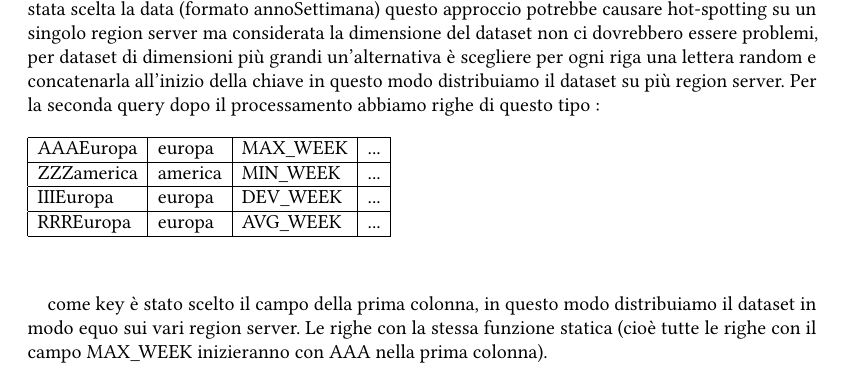
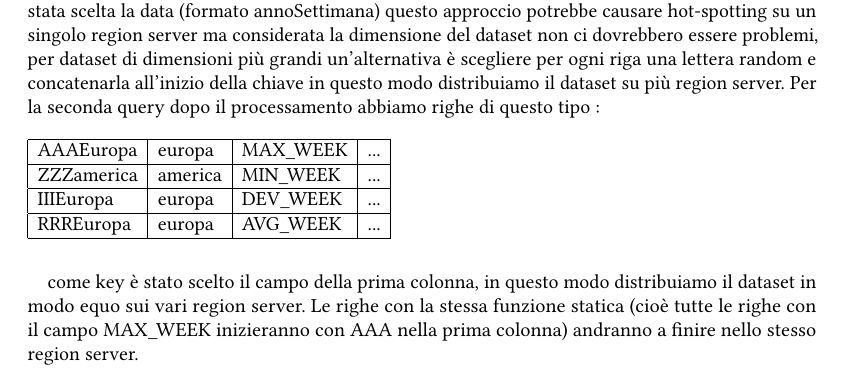
Before and after one commit to naddi96/progetto-Big-Data, a LaTeX paper (report/sample-acmsmall.tex): part of page 4 of 4, cut so that both start at the same text. Compiled offline with pdfLaTeX.

Commit message:
revisione e modifiche minori

```diff
--- a/report/sample-acmsmall.tex
+++ b/report/sample-acmsmall.tex
@@ -235,9 +235,8 @@ Per la query1 come key è stata scelta la data (formato annoSettimana) questo ap
 \end{tabular}
 \\
 \\
-\\
 
- come key è stato scelto il campo della prima colonna, in questo modo distribuiamo il dataset in modo equo sui vari region server. Le righe con la stessa funzione statica (cioè tutte le righe con il campo MAX\_WEEK inizieranno con AAA nella prima colonna).
+ come key è stato scelto il campo della prima colonna, in questo modo distribuiamo il dataset in modo equo sui vari region server. Le righe con la stessa funzione statica (cioè tutte le righe con il campo MAX\_WEEK inizieranno con AAA nella prima colonna) andranno a finire nello stesso region server.
 
 
 
```
Also changed, not shown: report/sample-acmsmall.pdf, 2 other files.
